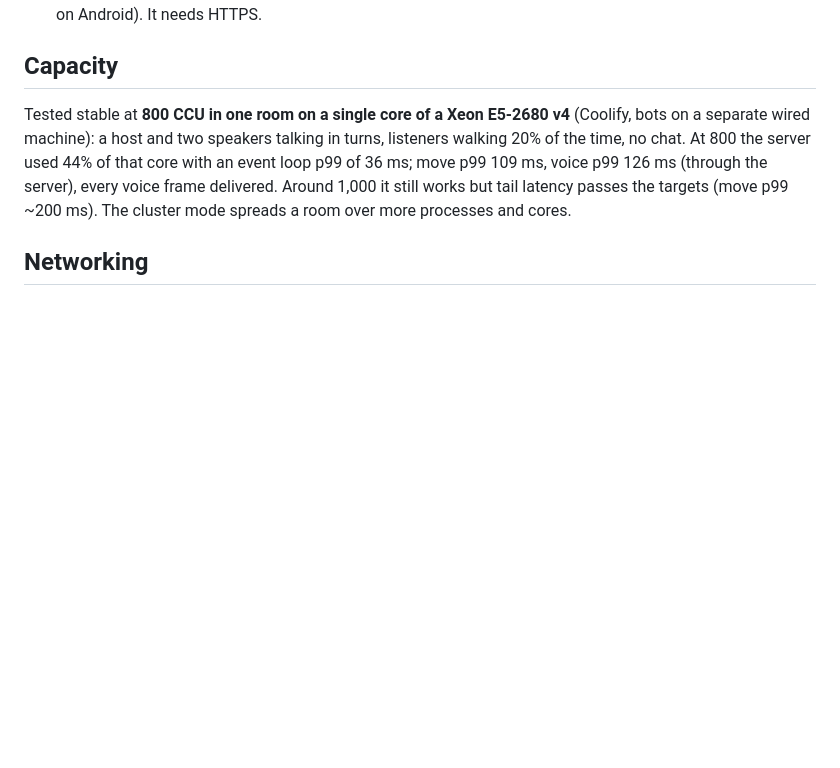
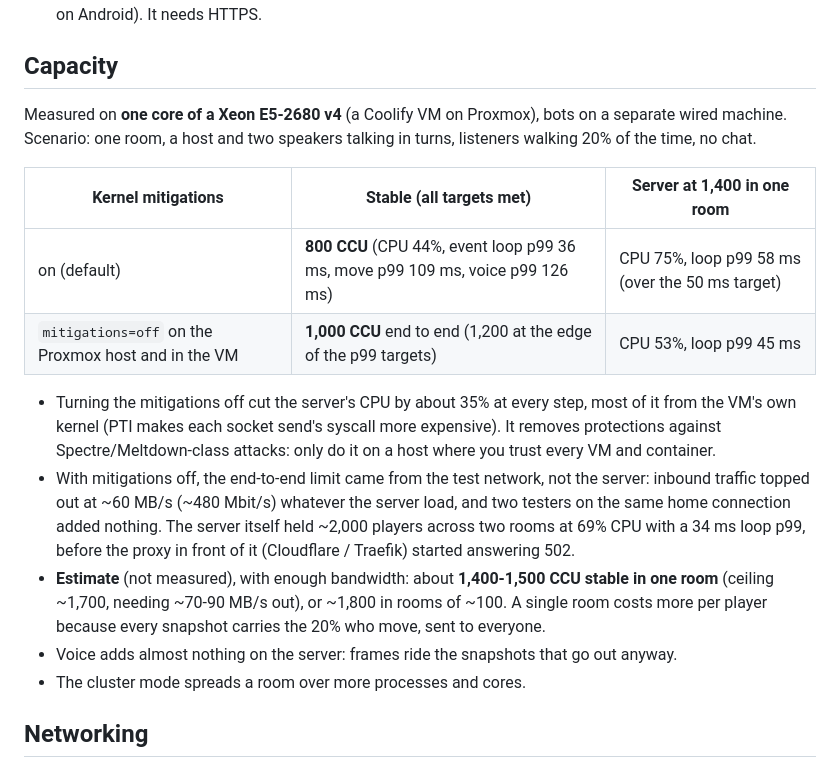
Before and after one commit to zeromark223/daystar, a Markdown page: README.md, the part around the change. Drawn GitHub-style; blank space fills up the shorter version.

Commit message:
README: capacity with kernel mitigations on and off
800 CCU stable by default, 1,000 end to end with mitigations off on the
Proxmox host and the VM (CPU -35%); the remaining limit was the test
network. Adds the estimate for one room with enough bandwidth and the
security caveat of mitigations=off.

Co-Authored-By: Claude Opus 5.5 <noreply@anthropic.com>
Claude-Session: https://claude.ai/code/session_01C7xohzGsHwNqiPLr7eNrSo

```diff
--- a/README.md
+++ b/README.md
@@ -98,13 +98,30 @@ tools/          load test
 
 ## Capacity
 
-Tested stable at **800 CCU in one room on a single core of a Xeon E5-2680 v4**
-(Coolify, bots on a separate wired machine): a host and two speakers talking in turns,
-listeners walking 20% of the time, no chat. At 800 the server used 44% of that core
-with an event loop p99 of 36 ms; move p99 109 ms, voice p99 126 ms (through the
-server), every voice frame delivered. Around 1,000 it still works but tail latency
-passes the targets (move p99 ~200 ms). The cluster mode spreads a room over more
-processes and cores.
+Measured on **one core of a Xeon E5-2680 v4** (a Coolify VM on Proxmox), bots on a
+separate wired machine. Scenario: one room, a host and two speakers talking in turns,
+listeners walking 20% of the time, no chat.
+
+| Kernel mitigations | Stable (all targets met) | Server at 1,400 in one room |
+|---|---|---|
+| on (default) | **800 CCU** (CPU 44%, event loop p99 36 ms, move p99 109 ms, voice p99 126 ms) | CPU 75%, loop p99 58 ms (over the 50 ms target) |
+| `mitigations=off` on the Proxmox host and in the VM | **1,000 CCU** end to end (1,200 at the edge of the p99 targets) | CPU 53%, loop p99 45 ms |
+
+- Turning the mitigations off cut the server's CPU by about 35% at every step, most of
+  it from the VM's own kernel (PTI makes each socket send's syscall more expensive).
+  It removes protections against Spectre/Meltdown-class attacks: only do it on a host
+  where you trust every VM and container.
+- With mitigations off, the end-to-end limit came from the test network, not the
+  server: inbound traffic topped out at ~60 MB/s (~480 Mbit/s) whatever the server
+  load, and two testers on the same home connection added nothing. The server itself
+  held ~2,000 players across two rooms at 69% CPU with a 34 ms loop p99, before the
+  proxy in front of it (Cloudflare / Traefik) started answering 502.
+- **Estimate** (not measured), with enough bandwidth: about **1,400-1,500 CCU stable in
+  one room** (ceiling ~1,700, needing ~70-90 MB/s out), or ~1,800 in rooms of ~100.
+  A single room costs more per player because every snapshot carries the 20% who
+  move, sent to everyone.
+- Voice adds almost nothing on the server: frames ride the snapshots that go out anyway.
+- The cluster mode spreads a room over more processes and cores.
 
 ## Networking
 
```
